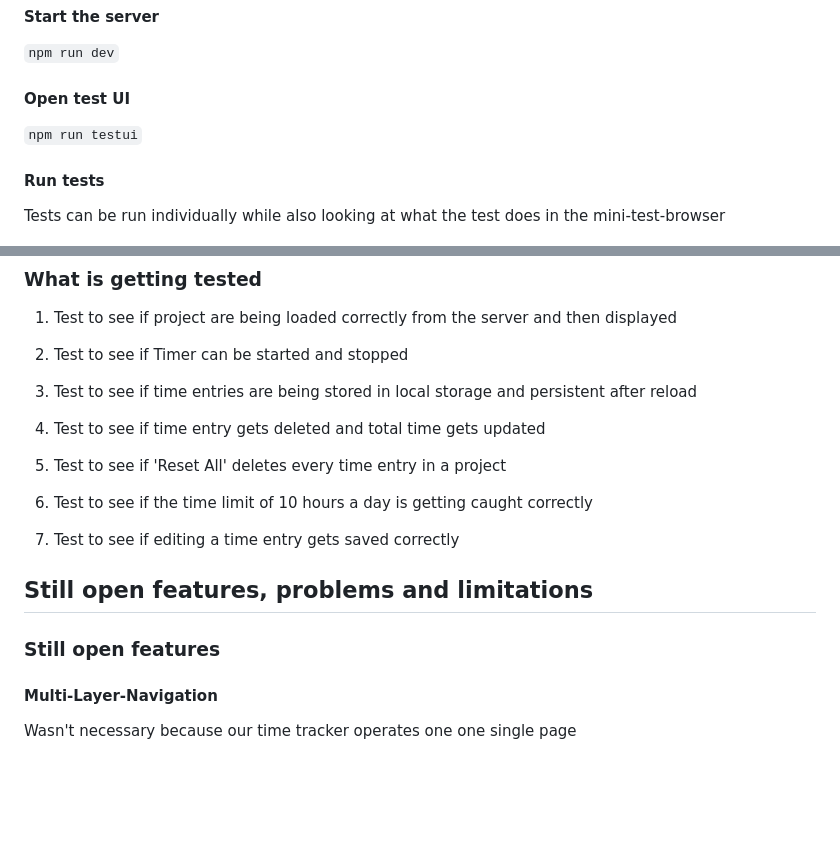
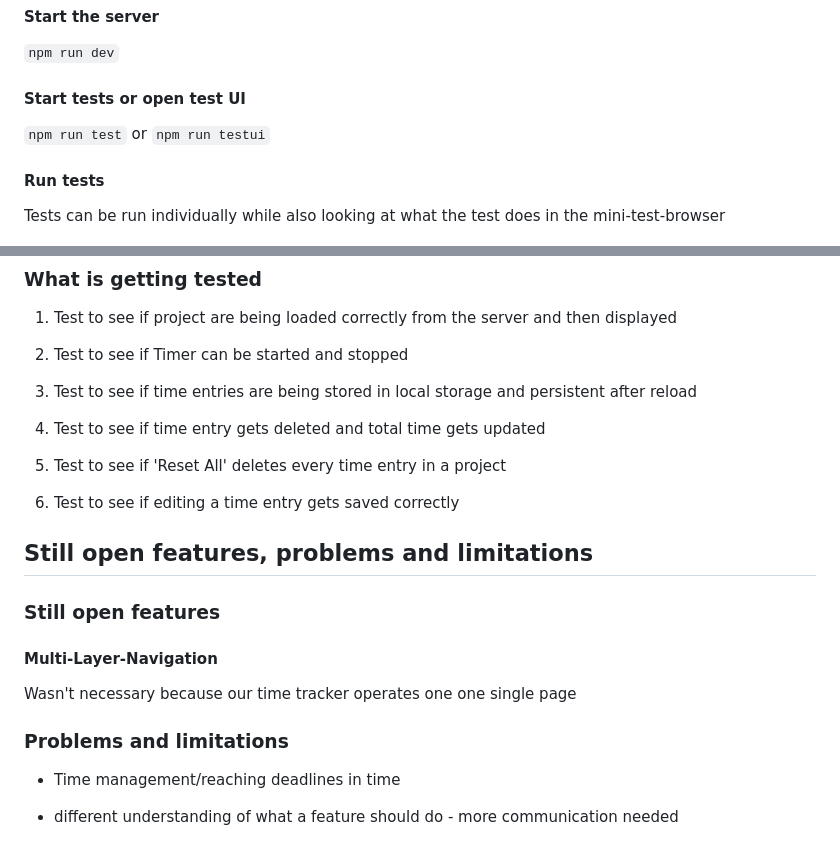
Before and after one commit to monaenzi/time_tracker, a Markdown page: README.md, 2 parts joined by grey strips. Rendered like a GitHub page; blank space fills up the shorter version.

Commit message:
add problems and limitations + minor changes to readme

```diff
--- a/README.md
+++ b/README.md
@@ -155,8 +155,10 @@ npm run dev
 
 `npm run dev`
 
-#### Open test UI
+#### Start tests or open test UI
 
+`npm run test`
+or
 `npm run testui`
 
 #### Run tests
@@ -175,9 +177,7 @@ Tests can be run individually while also looking at what the test does in the mi
 
  5. Test to see if 'Reset All' deletes every time entry in a project
 
- 6. Test to see if the time limit of 10 hours a day is getting caught correctly
-
- 7. Test to see if editing a time entry gets saved correctly
+ 6. Test to see if editing a time entry gets saved correctly
 
 ## Still open features, problems and limitations
 
@@ -186,3 +186,9 @@ Tests can be run individually while also looking at what the test does in the mi
 #### Multi-Layer-Navigation
 
 Wasn't necessary because our time tracker operates one one single page
+
+### Problems and limitations
+
+- Time management/reaching deadlines in time
+
+- different understanding of what a feature should do - more communication needed
```
